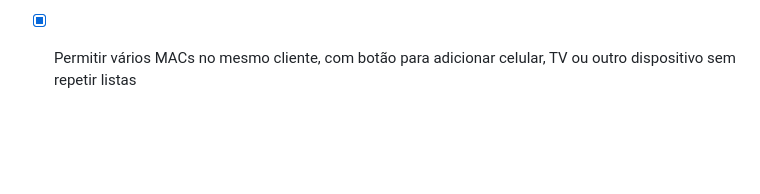
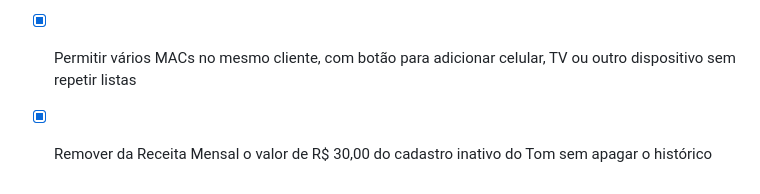
Before and after one commit to ronnie240486/rencia_app, a Markdown page: todo.md, the part around the change. Rendered like a GitHub page; blank space fills up the shorter version.

Commit message:
Checkpoint: Correção pontual da Receita Mensal: o registro da Central de Servidores referente a Tom, id 2 do proprietário ativo, teve somente o campo valor alterado de R$ 30,00 para R$ 0,00. O cadastro histórico foi preservado, sem apagar cliente, MAC, lista ou alerta. A soma dos servidores do proprietário foi verificada após a alteração e passou a considerar R$ 0,00 para esse registro.

```diff
--- a/todo.md
+++ b/todo.md
@@ -1565,3 +1565,5 @@
 - [x] Mostrar Servidor ao lado do Valor no cartão de usuário
 - [x] Corrigir a leitura da data de validade das listas quando o provedor retorna formatos diferentes
 - [x] Permitir vários MACs no mesmo cliente, com botão para adicionar celular, TV ou outro dispositivo sem repetir listas
+
+- [x] Remover da Receita Mensal o valor de R$ 30,00 do cadastro inativo do Tom sem apagar o histórico
```
